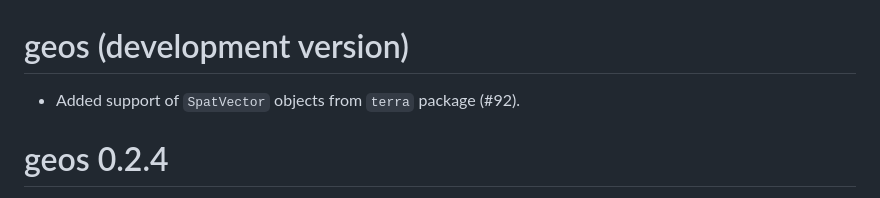
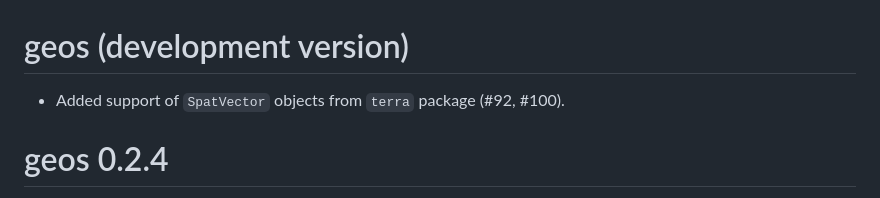
Before and after one commit to paleolimbot/geos, a Markdown page: NEWS.md, the part around the change. Rendered like a GitHub page.

Commit message:
Update NEWS.md
Co-authored-by: Dewey Dunnington <dewey@dunnington.ca>

```diff
--- a/NEWS.md
+++ b/NEWS.md
@@ -1,6 +1,6 @@
 # geos (development version)
 
-* Added support of `SpatVector` objects from `terra` package (#92).
+* Added support of `SpatVector` objects from `terra` package (#92, #100).
 
 # geos 0.2.4
 
```
